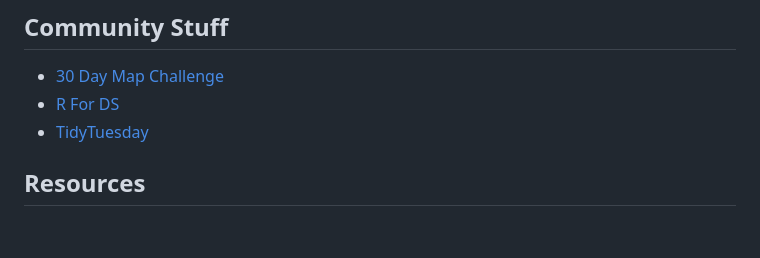
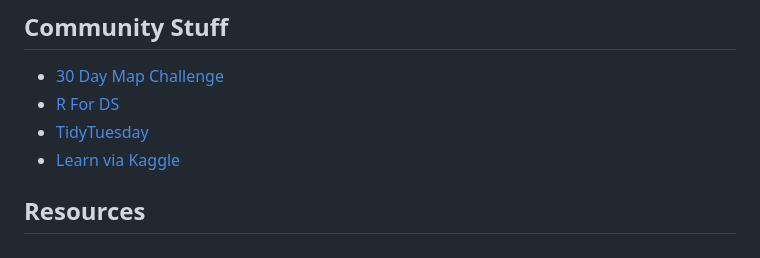
Before and after one commit to bradford-johnson/data-resources, a Markdown page: README.md, the part around the change. Rendered like a GitHub page.

```diff
--- a/README.md
+++ b/README.md
@@ -3,6 +3,7 @@
 - [30 Day Map Challenge](https://30daymapchallenge.com/)
 - [R For DS](https://www.rfordatasci.com/)
 - [TidyTuesday](https://github.com/rfordatascience/tidytuesday)
+- [Learn via Kaggle](https://www.kaggle.com/learn)
 ## Resources
 ### `R`
 #### Youtube Channels
```
